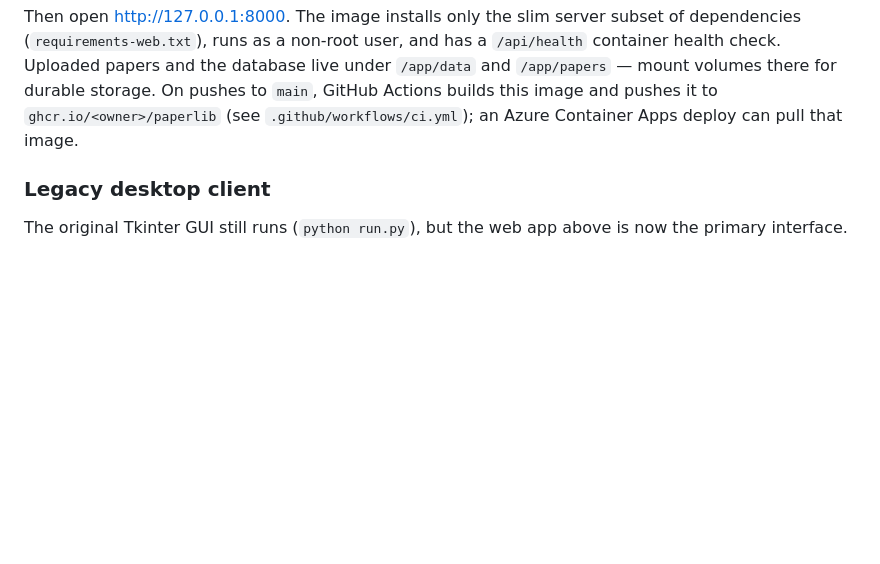
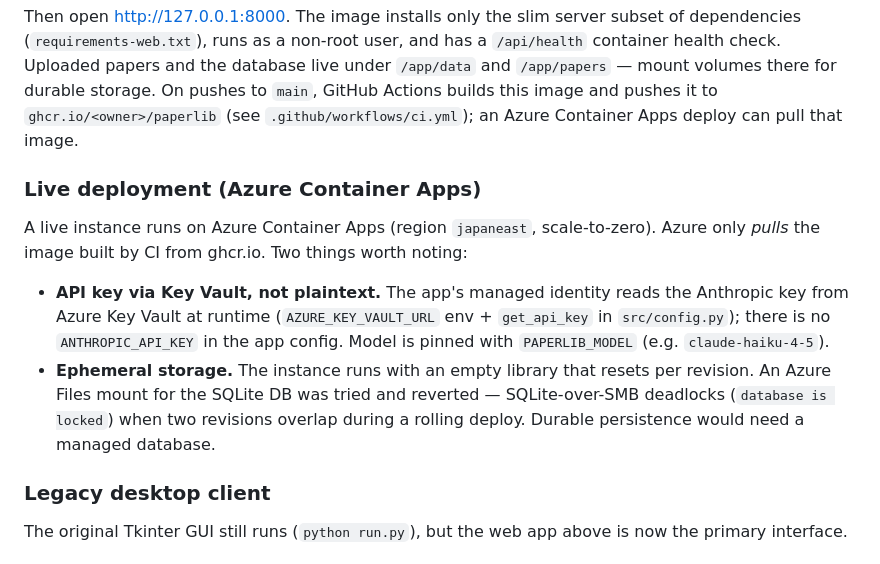
Before and after one commit to Regiinleif/Paperlib, a Markdown page: README.md, the part around the change. Drawn GitHub-style; blank space fills up the shorter version.

Commit message:
Document live Azure deployment (Key Vault key, ephemeral storage)
Add a "Live deployment" subsection to the README covering the two
non-obvious parts of the Azure Container Apps setup: the Anthropic key is
read from Azure Key Vault via managed identity (no plaintext key in app
config), and storage is intentionally ephemeral after an Azure Files mount
deadlocked SQLite-over-SMB during rolling deploys.

Co-Authored-By: Claude Opus 4.8 <noreply@anthropic.com>
Claude-Session: https://claude.ai/code/session_019varREGUtnMSfy4oEsbBfL

```diff
--- a/README.md
+++ b/README.md
@@ -108,6 +108,20 @@ storage. On pushes to `main`, GitHub Actions builds this image and pushes it to
 `ghcr.io/<owner>/paperlib` (see `.github/workflows/ci.yml`); an Azure Container
 Apps deploy can pull that image.
 
+### Live deployment (Azure Container Apps)
+
+A live instance runs on Azure Container Apps (region `japaneast`, scale-to-zero).
+Azure only *pulls* the image built by CI from ghcr.io. Two things worth noting:
+
+- **API key via Key Vault, not plaintext.** The app's managed identity reads the
+  Anthropic key from Azure Key Vault at runtime (`AZURE_KEY_VAULT_URL` env +
+  `get_api_key` in `src/config.py`); there is no `ANTHROPIC_API_KEY` in the app
+  config. Model is pinned with `PAPERLIB_MODEL` (e.g. `claude-haiku-4-5`).
+- **Ephemeral storage.** The instance runs with an empty library that resets per
+  revision. An Azure Files mount for the SQLite DB was tried and reverted —
+  SQLite-over-SMB deadlocks (`database is locked`) when two revisions overlap
+  during a rolling deploy. Durable persistence would need a managed database.
+
 ### Legacy desktop client
 
 The original Tkinter GUI still runs (`python run.py`), but the web app above is
```
